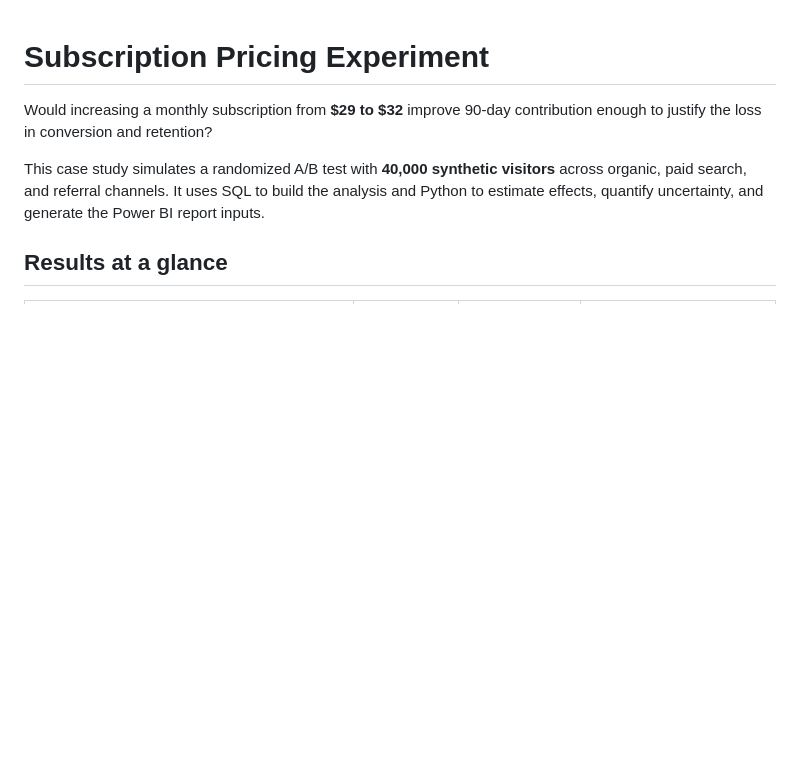
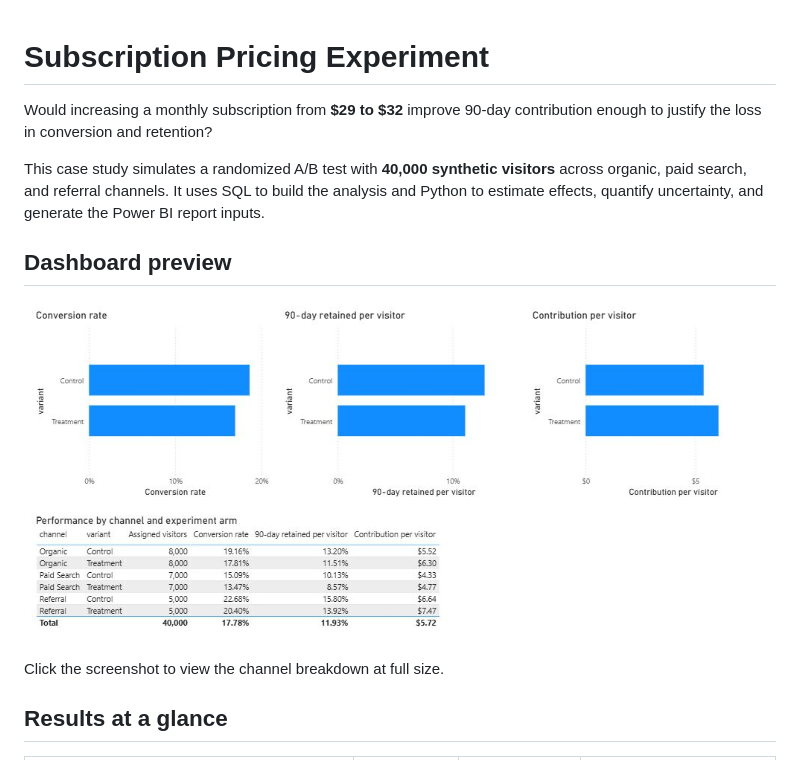
Before and after one commit to kellamk/subscription-pricing-experiment, a Markdown page: README.md, the part around the change. GitHub-like rendering; pictures changed too: reports/power-bi-dashboard.png (added); blank space fills up the shorter version.

Commit message:
Show Power BI dashboard in README

```diff
--- a/README.md
+++ b/README.md
@@ -3,6 +3,12 @@
 Would increasing a monthly subscription from **$29 to $32** improve 90-day contribution enough to justify the loss in conversion and retention?
 
 This case study simulates a randomized A/B test with **40,000 synthetic visitors** across organic, paid search, and referral channels. It uses SQL to build the analysis and Python to estimate effects, quantify uncertainty, and generate the Power BI report inputs.
+
+## Dashboard preview
+
+[![Power BI dashboard comparing conversion, 90-day retention, and contribution per visitor, with results by channel and experiment arm](reports/power-bi-dashboard.png)](reports/power-bi-dashboard.png)
+
+Click the screenshot to view the channel breakdown at full size.
 
 ## Results at a glance
 
```
